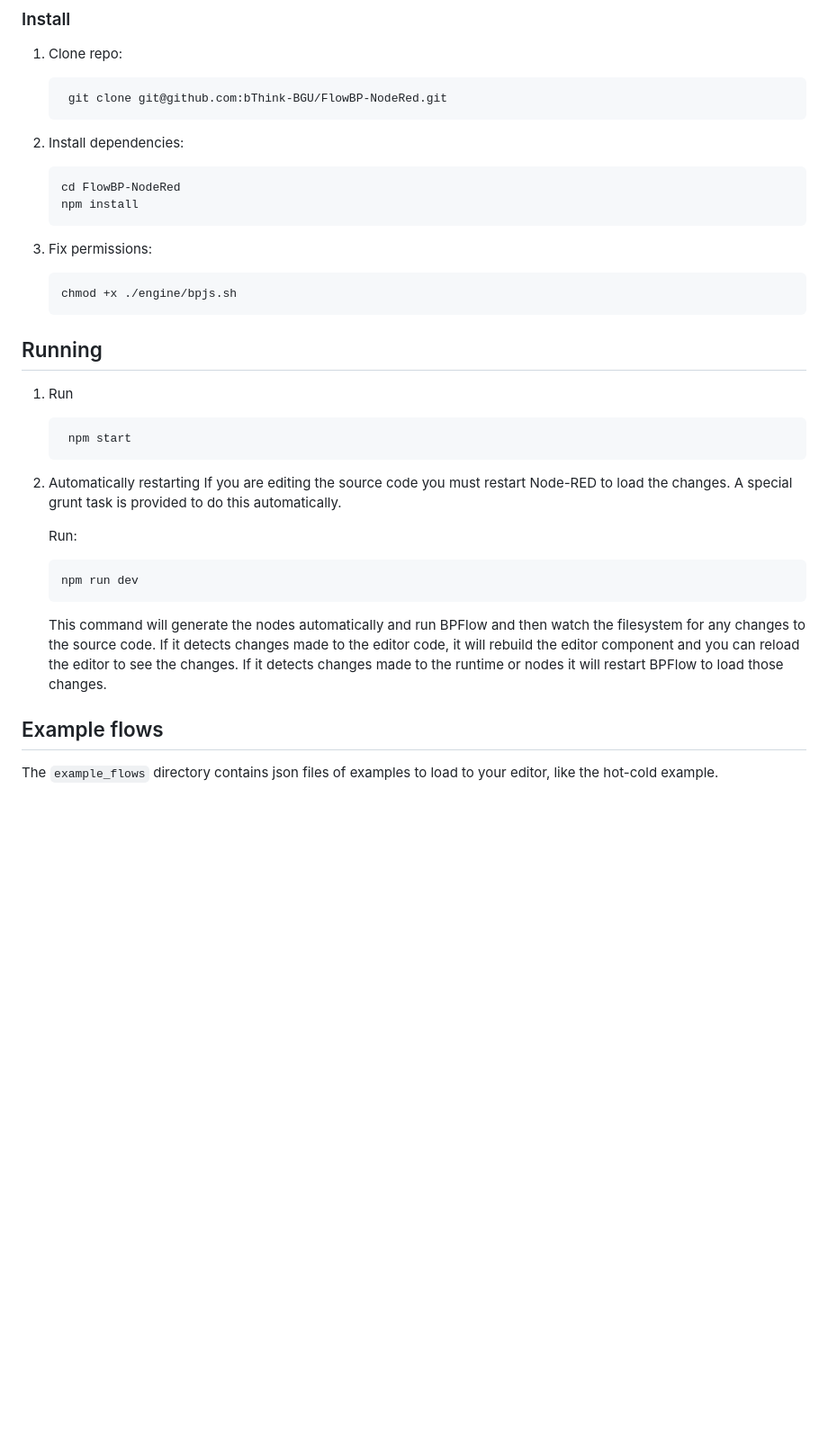
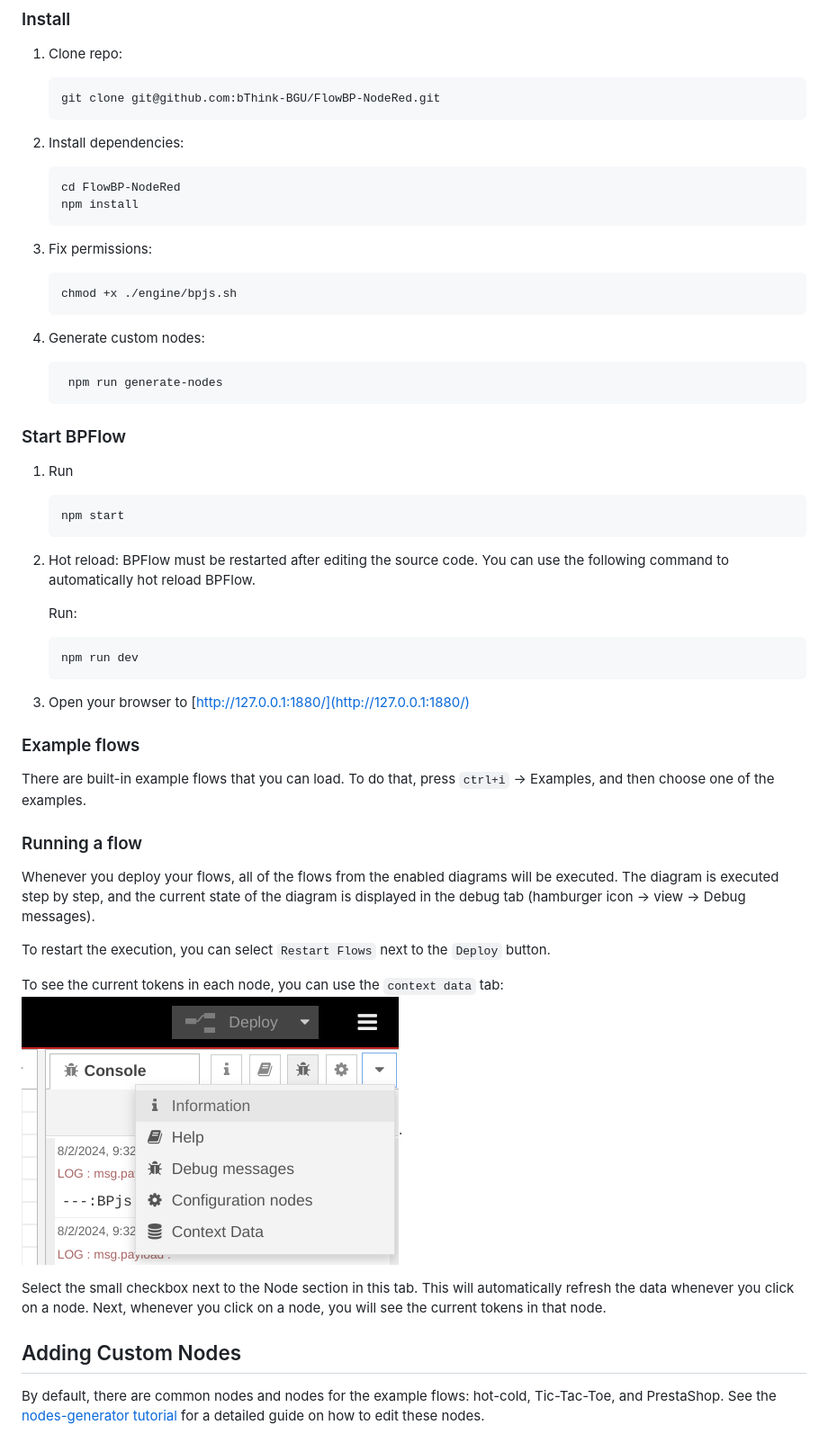
Before and after one commit to bThink-BGU/FlowBP-NodeRed, a Markdown page: README.md, the part around the change. Shown: that part at 90% size. Rendered like a GitHub page; pictures changed too: assests/context-data.png (added); blank space fills up the shorter version.

Commit message:
Improve README

````diff
--- a/README.md
+++ b/README.md
@@ -8,33 +8,54 @@
 ### Install
 
 1. Clone repo:
-
-        git clone git@github.com:bThink-BGU/FlowBP-NodeRed.git
+   ```bash
+   git clone git@github.com:bThink-BGU/FlowBP-NodeRed.git
+    ```
 
 2. Install dependencies:
-
-       cd FlowBP-NodeRed
-       npm install
+   ```bash
+   cd FlowBP-NodeRed
+   npm install
+   ```
 3. Fix permissions:
    ```bash
    chmod +x ./engine/bpjs.sh
    ```
 
-## Running
+4. Generate custom nodes:
+
+   ```bash
+    npm run generate-nodes
+    ```
+
+### Start BPFlow
 
 1. Run
-
-        npm start
-
-2. Automatically restarting
-   If you are editing the source code you must restart Node-RED to load the changes. A special grunt task is provided to do this automatically.
+   ```bash
+   npm start
+   ```
+2. Hot reload:
+BPFlow must be restarted after editing the source code. You can use the following command to automatically hot reload BPFlow.
 
    Run:
-
    ```bash
    npm run dev
    ```
-   This command will generate the nodes automatically and run BPFlow and then watch the filesystem for any changes to the source code. If it detects changes made to the editor code, it will rebuild the editor component and you can reload the editor to see the changes. If it detects changes made to the runtime or nodes it will restart BPFlow to load those changes.
 
-## Example flows
-The ```example_flows``` directory contains json files of examples to load to your editor, like the hot-cold example.
+3. Open your browser to [http://127.0.0.1:1880/](http://127.0.0.1:1880/)
+
+### Example flows
+There are built-in example flows that you can load. To do that, press `ctrl+i` -> Examples, and then choose one of the examples.
+
+### Running a flow
+Whenever you deploy your flows, all of the flows from the enabled diagrams will be executed. The diagram is executed step by step, and the current state of the diagram is displayed in the debug tab (hamburger icon -> view -> Debug messages).
+
+To restart the execution, you can select `Restart Flows` next to the `Deploy` button.
+
+To see the current tokens in each node, you can use the `context data` tab:
+![assests/context-data.png](assests/context-data.png).
+
+Select the small checkbox next to the Node section in this tab. This will automatically refresh the data whenever you click on a node. Next, whenever you click on a node, you will see the current tokens in that node.
+
+## Adding Custom Nodes
+By default, there are common nodes and nodes for the example flows: hot-cold, Tic-Tac-Toe, and PrestaShop. See the [nodes-generator tutorial](packages/node_modules/@bp/node-generator/README.md) for a detailed guide on how to edit these nodes.
````
